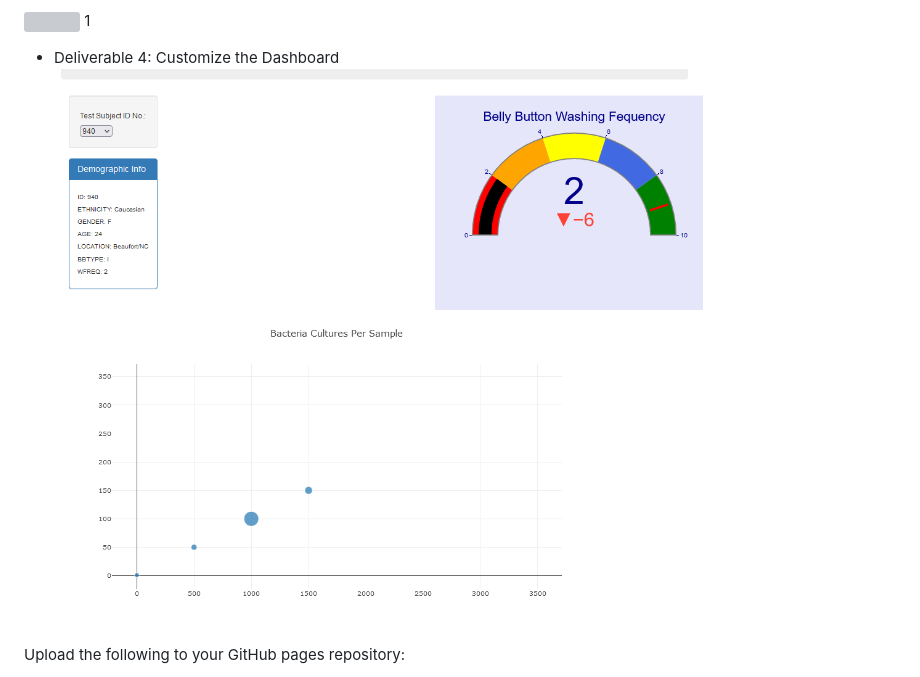
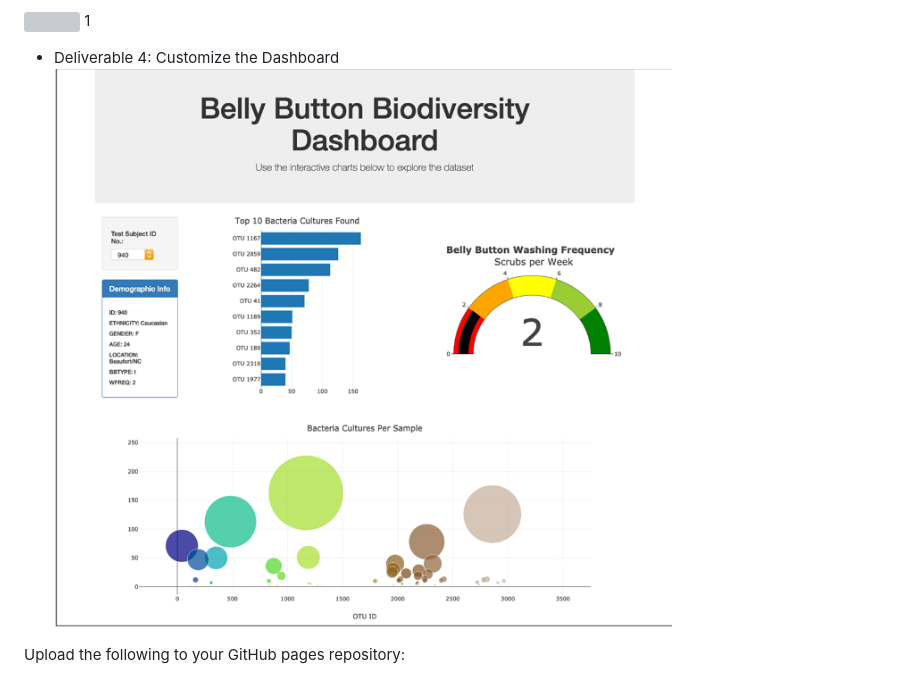
Before and after one commit to JaredTMurray/plotlydiploy, a Markdown page: README.md, the part around the change. Drawn GitHub-style; grey boxes are pictures that could not be loaded.

```diff
--- a/README.md
+++ b/README.md
@@ -51,7 +51,7 @@ Focuses, the following deliverables:
 1[](https://github.com/JaredTMurray/plotlydiploy/blob/main/)
 
 -	Deliverable 4: Customize the Dashboard
- ![](https://github.com/JaredTMurray/plotlydiploy/blob/main/Screenshot_20221209_024056.png)
+ ![](https://github.com/JaredTMurray/plotlydiploy/blob/main/dashboard.png)
 
 Upload the following to your GitHub pages repository:
 
```
